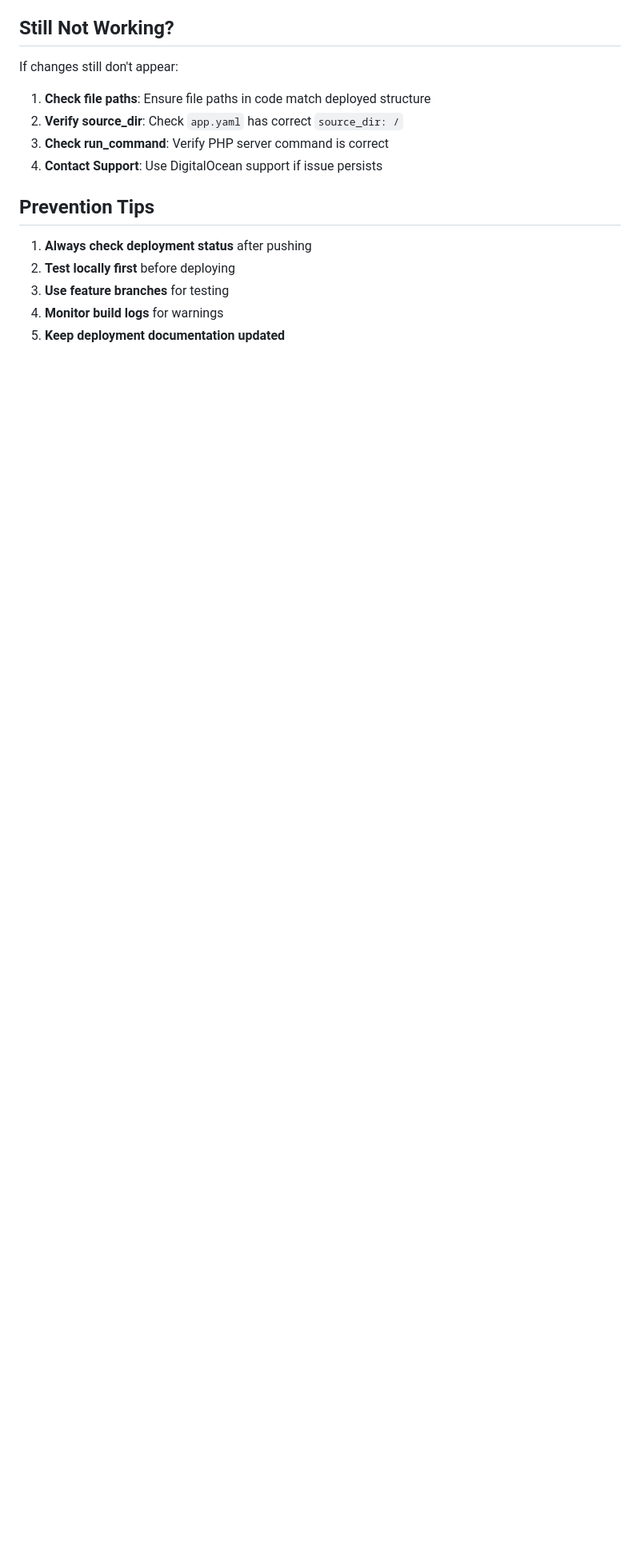
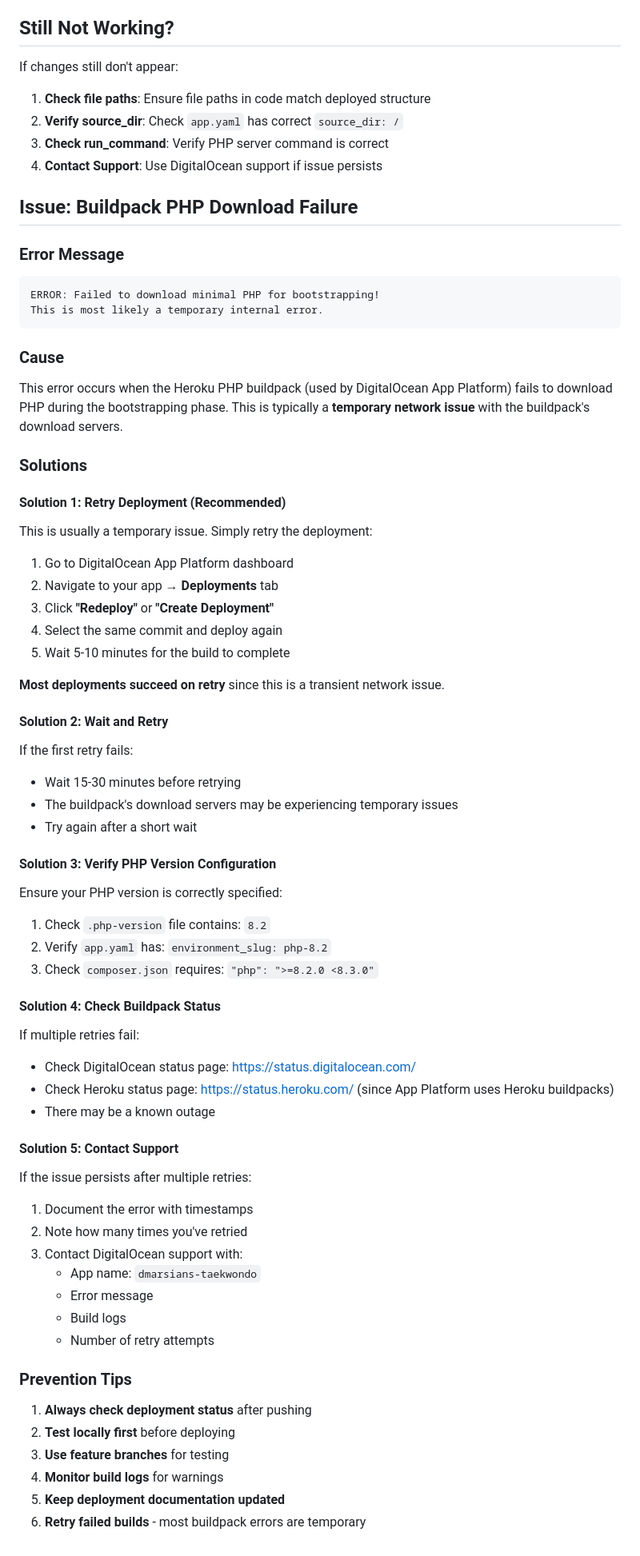
Before and after one commit to Helman143/Dmarsian, a Markdown page: DEPLOYMENT_TROUBLESHOOTING.md, the part around the change. Shown at 80% size. GitHub-like rendering; blank space fills up the shorter version.

Commit message:
Add troubleshooting guide for buildpack PHP download failure

````diff
--- a/DEPLOYMENT_TROUBLESHOOTING.md
+++ b/DEPLOYMENT_TROUBLESHOOTING.md
@@ -141,10 +141,64 @@ If changes still don't appear:
 3. **Check run_command**: Verify PHP server command is correct
 4. **Contact Support**: Use DigitalOcean support if issue persists
 
-## Prevention Tips
+## Issue: Buildpack PHP Download Failure
+
+### Error Message
+```
+ERROR: Failed to download minimal PHP for bootstrapping!
+This is most likely a temporary internal error.
+```
+
+### Cause
+This error occurs when the Heroku PHP buildpack (used by DigitalOcean App Platform) fails to download PHP during the bootstrapping phase. This is typically a **temporary network issue** with the buildpack's download servers.
+
+### Solutions
+
+#### Solution 1: Retry Deployment (Recommended)
+This is usually a temporary issue. Simply retry the deployment:
+
+1. Go to DigitalOcean App Platform dashboard
+2. Navigate to your app → **Deployments** tab
+3. Click **"Redeploy"** or **"Create Deployment"**
+4. Select the same commit and deploy again
+5. Wait 5-10 minutes for the build to complete
+
+**Most deployments succeed on retry** since this is a transient network issue.
+
+#### Solution 2: Wait and Retry
+If the first retry fails:
+- Wait 15-30 minutes before retrying
+- The buildpack's download servers may be experiencing temporary issues
+- Try again after a short wait
+
+#### Solution 3: Verify PHP Version Configuration
+Ensure your PHP version is correctly specified:
+
+1. Check `.php-version` file contains: `8.2`
+2. Verify `app.yaml` has: `environment_slug: php-8.2`
+3. Check `composer.json` requires: `"php": ">=8.2.0 <8.3.0"`
+
+#### Solution 4: Check Buildpack Status
+If multiple retries fail:
+- Check DigitalOcean status page: https://status.digitalocean.com/
+- Check Heroku status page: https://status.heroku.com/ (since App Platform uses Heroku buildpacks)
+- There may be a known outage
+
+#### Solution 5: Contact Support
+If the issue persists after multiple retries:
+1. Document the error with timestamps
+2. Note how many times you've retried
+3. Contact DigitalOcean support with:
+   - App name: `dmarsians-taekwondo`
+   - Error message
+   - Build logs
+   - Number of retry attempts
+
+### Prevention Tips
 
 1. **Always check deployment status** after pushing
 2. **Test locally first** before deploying
 3. **Use feature branches** for testing
 4. **Monitor build logs** for warnings
 5. **Keep deployment documentation updated**
+6. **Retry failed builds** - most buildpack errors are temporary
````
